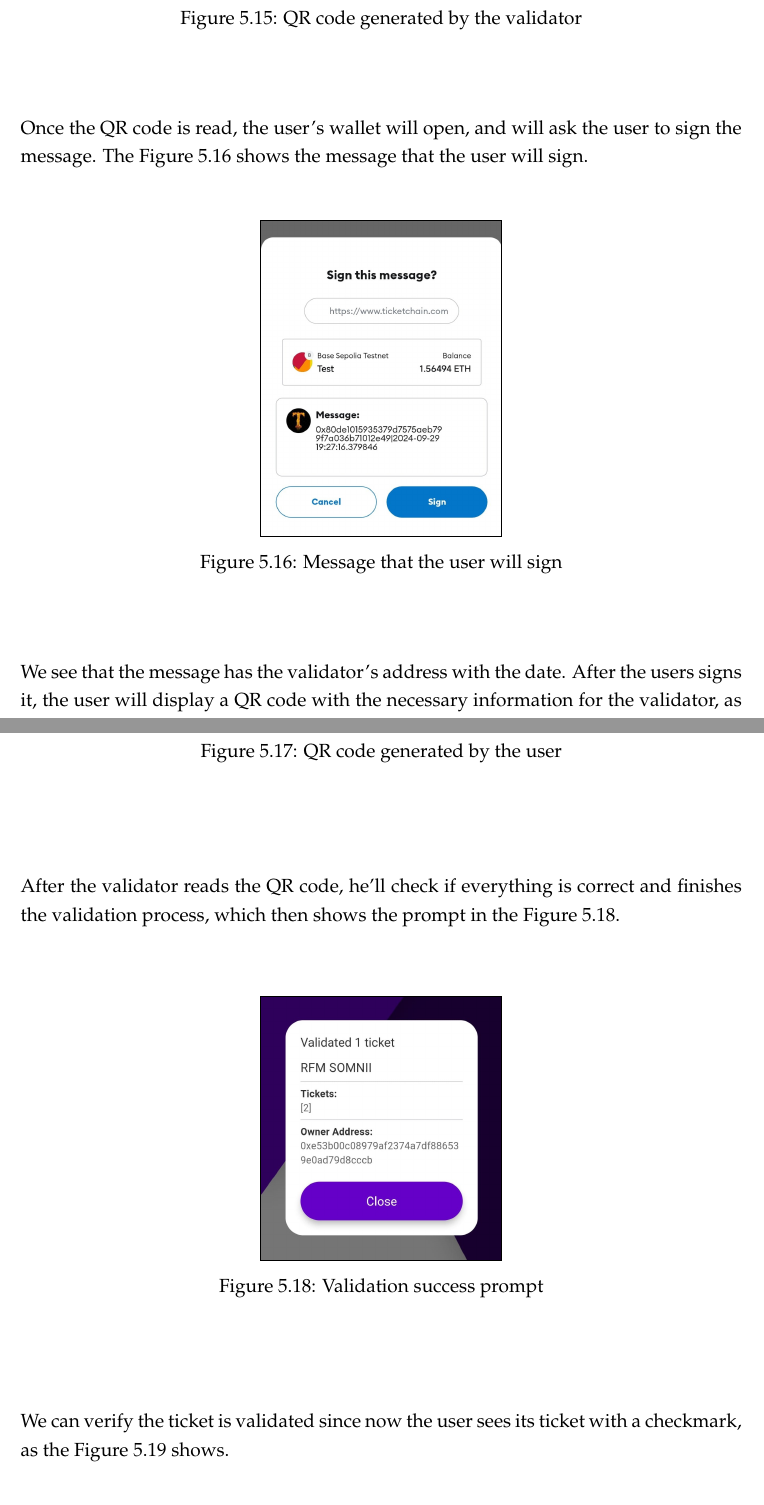
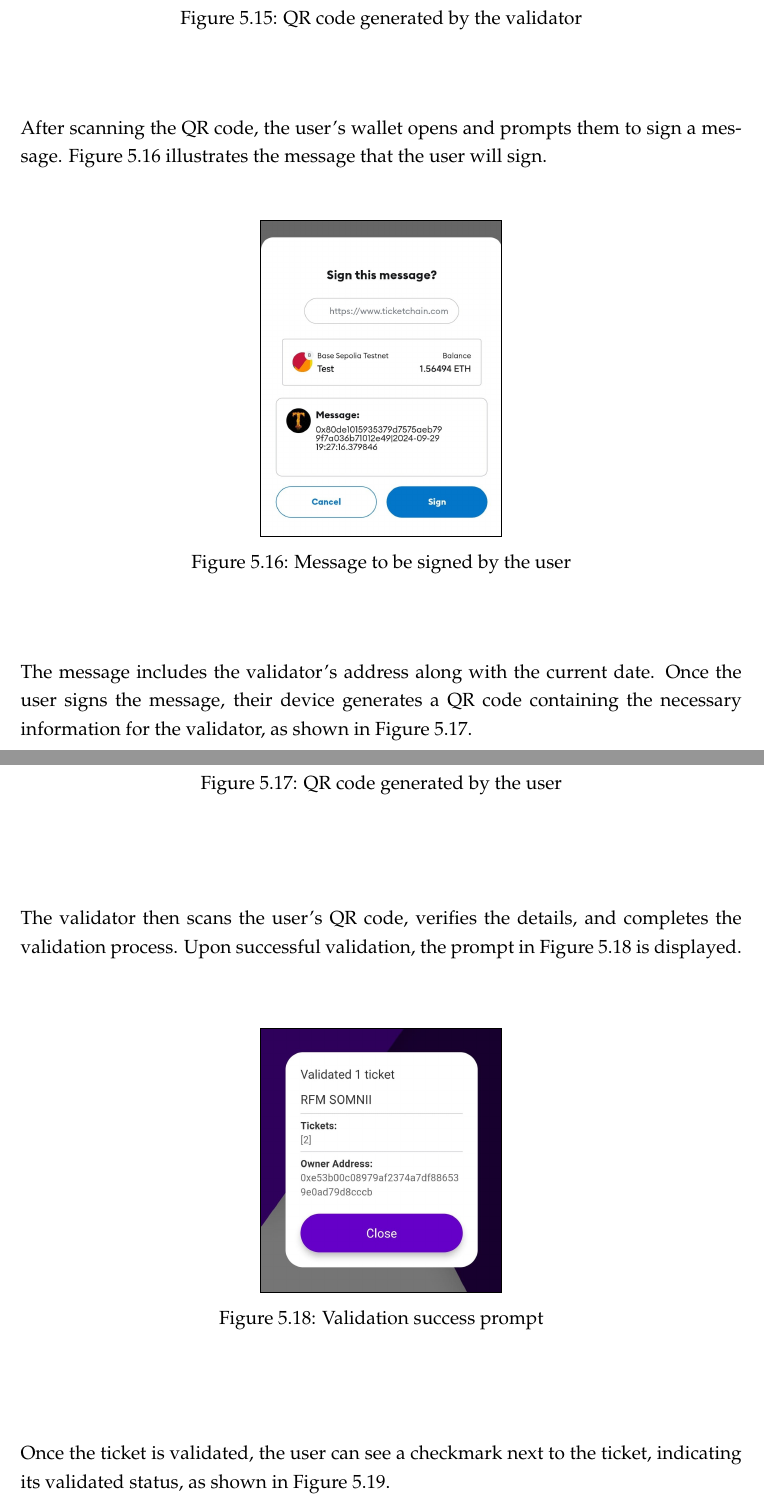
Before and after one commit to Krfld/ISEL-TFM, a LaTeX thesis (Report/main.tex, which reads Report/5_Results/50_Results.tex): two parts of pages 76 and 77 of 81, joined at a grey line, cut so that both start at the same text. Compiled offline with pdfLaTeX.

Commit message:
gpt on ticket validation on results

```diff
--- a/Report/5_Results/50_Results.tex
+++ b/Report/5_Results/50_Results.tex
@@ -197 +193,0 @@ tickets he wants to validate, he'll be prompted to scan the QR code generated
-by the validator. The Figure \ref{fig:validate_tickets_qr_validator} shows the
@@ -204,20 +204,21 @@ QR code generated by the validator.
     \label{fig:validate_tickets_qr_validator}
 \end{figure}
 
-Once the QR code is read, the user's wallet will open, and will ask the user to
-sign the message. The Figure \ref{fig:validate_tickets_sign_message} shows the
-message that the user will sign.
+After scanning the QR code, the user's wallet opens and prompts them to sign a
+message. Figure \ref{fig:validate_tickets_sign_message} illustrates the message
+that the user will sign.
 
 \begin{figure}[H]
     \includegraphics[width=\textwidth/3,frame]{Validate tickets sign message.jpg}
     \centering
-    \caption{Message that the user will sign}
+    \caption{Message to be signed by the user}
     \label{fig:validate_tickets_sign_message}
 \end{figure}
 
-We see that the message has the validator's address with the date. After the
-users signs it, the user will display a QR code with the necessary information
-for the validator, as shown in the Figure \ref{fig:validate_tickets_qr_user}.
+The message includes the validator's address along with the current date. Once
+the user signs the message, their device generates a QR code containing the
+necessary information for the validator, as shown in Figure
+\ref{fig:validate_tickets_qr_user}.
 
 \begin{figure}[H]
     \includegraphics[width=\textwidth/3,frame]{Validate tickets qr user.jpg}
@@ -226,9 +227,9 @@ for the validator, as shown in the Figure \ref{fig:validate_tickets_qr_user}.
     \label{fig:validate_tickets_qr_user}
 \end{figure}
 
-After the validator reads the QR code, he'll check if everything is correct and
-finishes the validation process, which then shows the prompt in the Figure
-\ref{fig:validate_tickets_success}.
+The validator then scans the user's QR code, verifies the details, and
+completes the validation process. Upon successful validation, the prompt in
+Figure \ref{fig:validate_tickets_success} is displayed.
 
 \begin{figure}[H]
     \includegraphics[width=\textwidth/3,frame]{Validate tickets success.jpg}
@@ -237,12 +238,13 @@ finishes the validation process, which then shows the prompt in the Figure
     \label{fig:validate_tickets_success}
 \end{figure}
 
-We can verify the ticket is validated since now the user sees its ticket with a
-checkmark, as the Figure \ref{fig:validate_tickets_validated} shows.
+Once the ticket is validated, the user can see a checkmark next to the ticket,
+indicating its validated status, as shown in Figure
+\ref{fig:validate_tickets_validated}.
 
 \begin{figure}[H]
     \includegraphics[width=\textwidth/3,frame]{Validate tickets validated.jpg}
     \centering
-    \caption{Validated ticket}
+    \caption{Validated ticket with checkmark}
     \label{fig:validate_tickets_validated}
 \end{figure}
```
Also changed, not shown: Report/5_Results/50_Results.tex (9 more changed lines).
